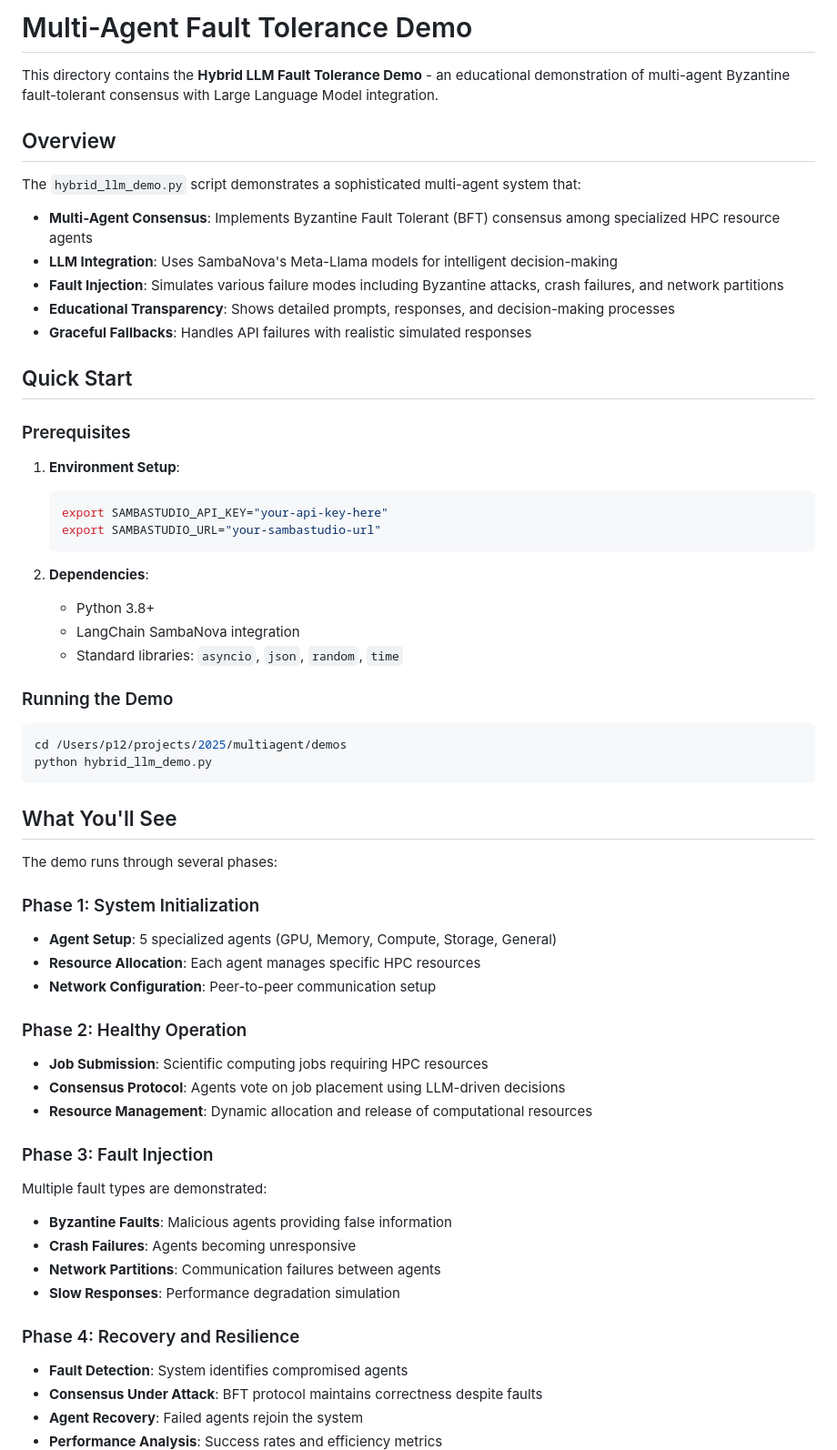
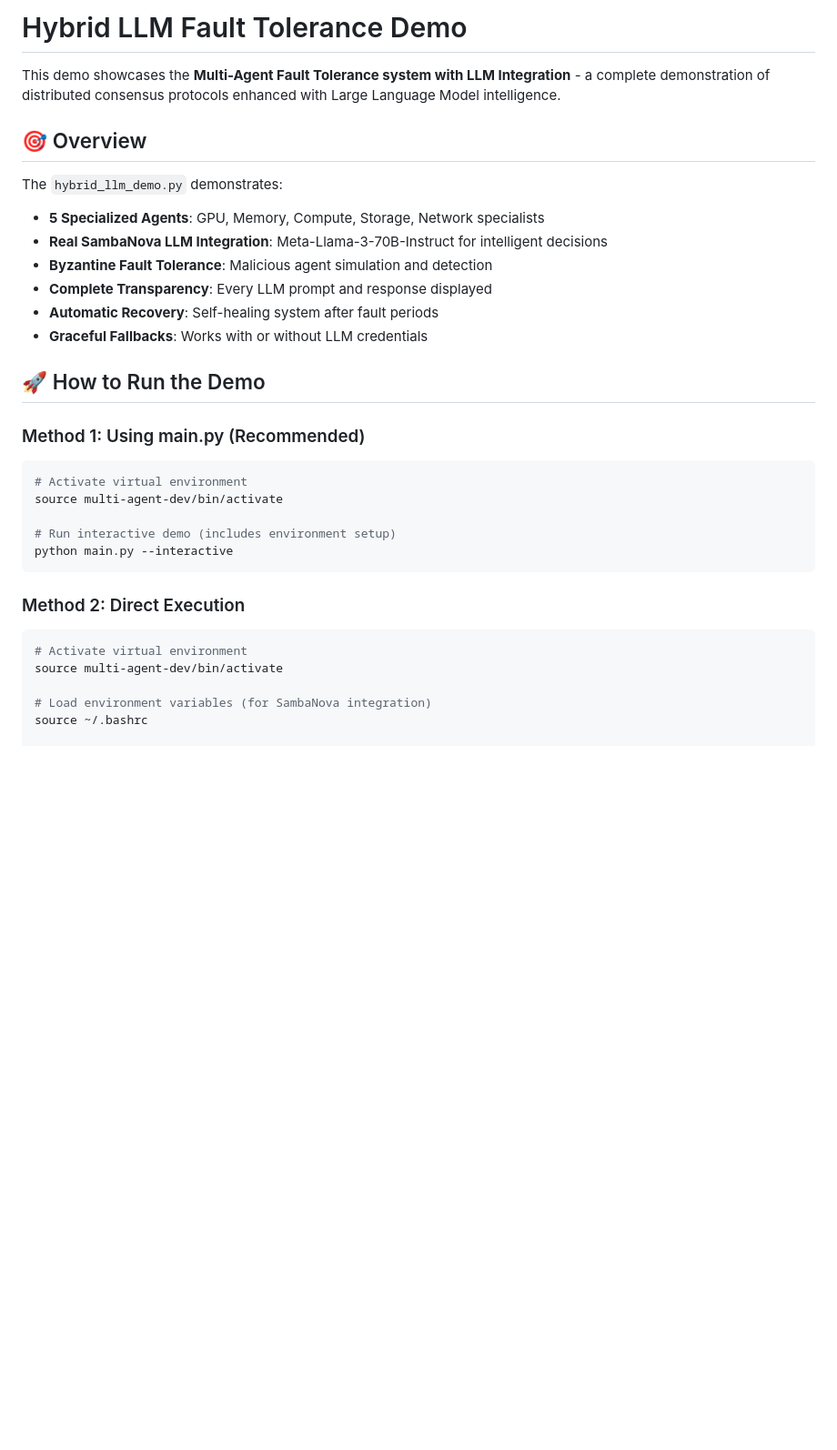
Before and after one commit to pbalapra/distributed-multiagent-scheduling, a Markdown page: demos/DEMO.md, the part around one of its changes. Shown at 91% size. Rendered like a GitHub page; blank space fills up the shorter version.

````diff
--- a/demos/DEMO.md
+++ b/demos/DEMO.md
@@ -1,64 +1,36 @@
-# Multi-Agent Fault Tolerance Demo
+# Hybrid LLM Fault Tolerance Demo
 
-This directory contains the **Hybrid LLM Fault Tolerance Demo** - an educational demonstration of multi-agent Byzantine fault-tolerant consensus with Large Language Model integration.
+This demo showcases the **Multi-Agent Fault Tolerance system with LLM Integration** - a complete demonstration of distributed consensus protocols enhanced with Large Language Model intelligence.
 
-## Overview
+## 🎯 Overview
 
-The `hybrid_llm_demo.py` script demonstrates a sophisticated multi-agent system that:
+The `hybrid_llm_demo.py` demonstrates:
 
-- **Multi-Agent Consensus**: Implements Byzantine Fault Tolerant (BFT) consensus among specialized HPC resource agents
-- **LLM Integration**: Uses SambaNova's Meta-Llama models for intelligent decision-making
-- **Fault Injection**: Simulates various failure modes including Byzantine attacks, crash failures, and network partitions
-- **Educational Transparency**: Shows detailed prompts, responses, and decision-making processes
-- **Graceful Fallbacks**: Handles API failures with realistic simulated responses
+- **5 Specialized Agents**: GPU, Memory, Compute, Storage, Network specialists
+- **Real SambaNova LLM Integration**: Meta-Llama-3-70B-Instruct for intelligent decisions
+- **Byzantine Fault Tolerance**: Malicious agent simulation and detection
+- **Complete Transparency**: Every LLM prompt and response displayed
+- **Automatic Recovery**: Self-healing system after fault periods
+- **Graceful Fallbacks**: Works with or without LLM credentials
 
-## Quick Start
+## 🚀 How to Run the Demo
 
-### Prerequisites
-
-1. **Environment Setup**:
-   ```bash
-   export SAMBASTUDIO_API_KEY="your-api-key-here"
-   export SAMBASTUDIO_URL="your-sambastudio-url"
-   ```
-
-2. **Dependencies**:
-   - Python 3.8+
-   - LangChain SambaNova integration
-   - Standard libraries: `asyncio`, `json`, `random`, `time`
-
-### Running the Demo
+### Method 1: Using main.py (Recommended)
 
 ```bash
-cd /Users/p12/projects/2025/multiagent/demos
-python hybrid_llm_demo.py
+# Activate virtual environment
+source multi-agent-dev/bin/activate
+
+# Run interactive demo (includes environment setup)
+python main.py --interactive
 ```
 
-## What You'll See
+### Method 2: Direct Execution
 
-The demo runs through several phases:
+```bash
+# Activate virtual environment
+source multi-agent-dev/bin/activate
 
-### Phase 1: System Initialization
-- **Agent Setup**: 5 specialized agents (GPU, Memory, Compute, Storage, General)
-- **Resource Allocation**: Each agent manages specific HPC resources
-- **Network Configuration**: Peer-to-peer communication setup
+# Load environment variables (for SambaNova integration)
+source ~/.bashrc
 
-### Phase 2: Healthy Operation
-- **Job Submission**: Scientific computing jobs requiring HPC resources
-- **Consensus Protocol**: Agents vote on job placement using LLM-driven decisions
-- **Resource Management**: Dynamic allocation and release of computational resources
-
-### Phase 3: Fault Injection
-Multiple fault types are demonstrated:
-
-- **Byzantine Faults**: Malicious agents providing false information
-- **Crash Failures**: Agents becoming unresponsive
-- **Network Partitions**: Communication failures between agents
-- **Slow Responses**: Performance degradation simulation
-
-### Phase 4: Recovery and Resilience
-- **Fault Detection**: System identifies compromised agents
-- **Consensus Under Attack**: BFT protocol maintains correctness despite faults
-- **Agent Recovery**: Failed agents rejoin the system
-- **Performance Analysis**: Success rates and efficiency metrics
-
````
Also changed, not shown: other parts of demos/DEMO.md (+357 -173 lines).
